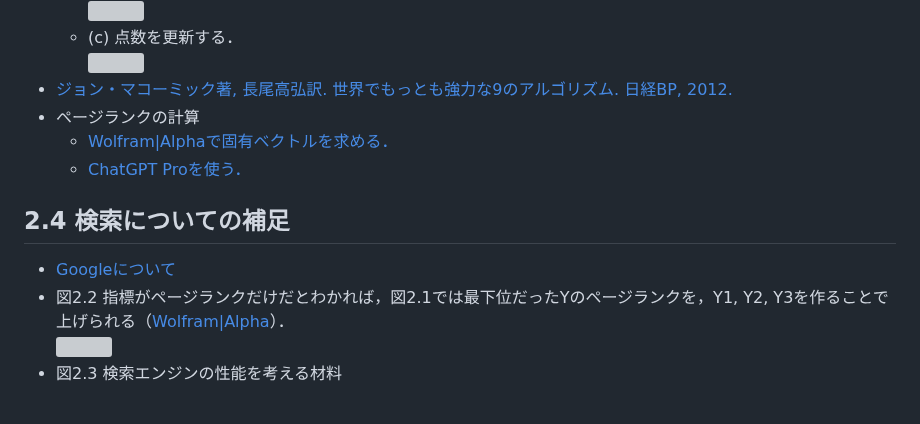
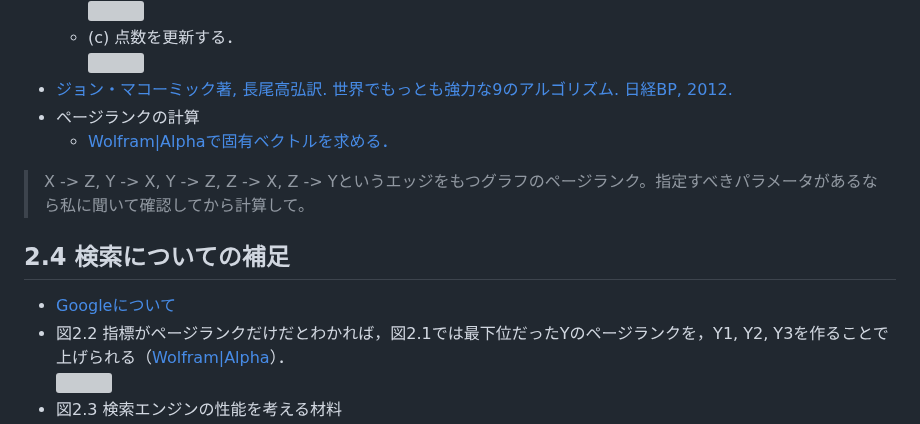
Before and after one commit to taroyabuki/webbook, a Markdown page: chapters/02.md, the part around one of its changes. GitHub-like rendering; grey boxes are pictures that could not be loaded.

```diff
--- a/chapters/02.md
+++ b/chapters/02.md
@@ -28,7 +28,8 @@
 - [ジョン・マコーミック著, 長尾高弘訳. 世界でもっとも強力な9のアルゴリズム. 日経BP, 2012.](https://calil.jp/book/482228493X)
 - ページランクの計算
     - [Wolfram|Alphaで固有ベクトルを求める．](https://www.wolframalpha.com/input?i2d=true&i=%7B%7B0%2CDivide%5B1%2C2%5D%2CDivide%5B1%2C2%5D%7D%2C%7B0%2C0%2CDivide%5B1%2C2%5D%7D%2C%7B1%2CDivide%5B1%2C2%5D%2C0%7D%7D&lang=ja)
-    - [ChatGPT Proを使う．](https://chat.openai.com/share/150a1ede-3491-4d65-afe4-83ebe6cf8f05)
+
+> X -> Z, Y -> X, Y -> Z, Z -> X, Z -> Yというエッジをもつグラフのページランク。指定すべきパラメータがあるなら私に聞いて確認してから計算して。
 
 ## 2.4 検索についての補足
 
```
Also changed, not shown: other parts of chapters/02.md (+1 -1 lines), update.md (+1 -0 lines).
